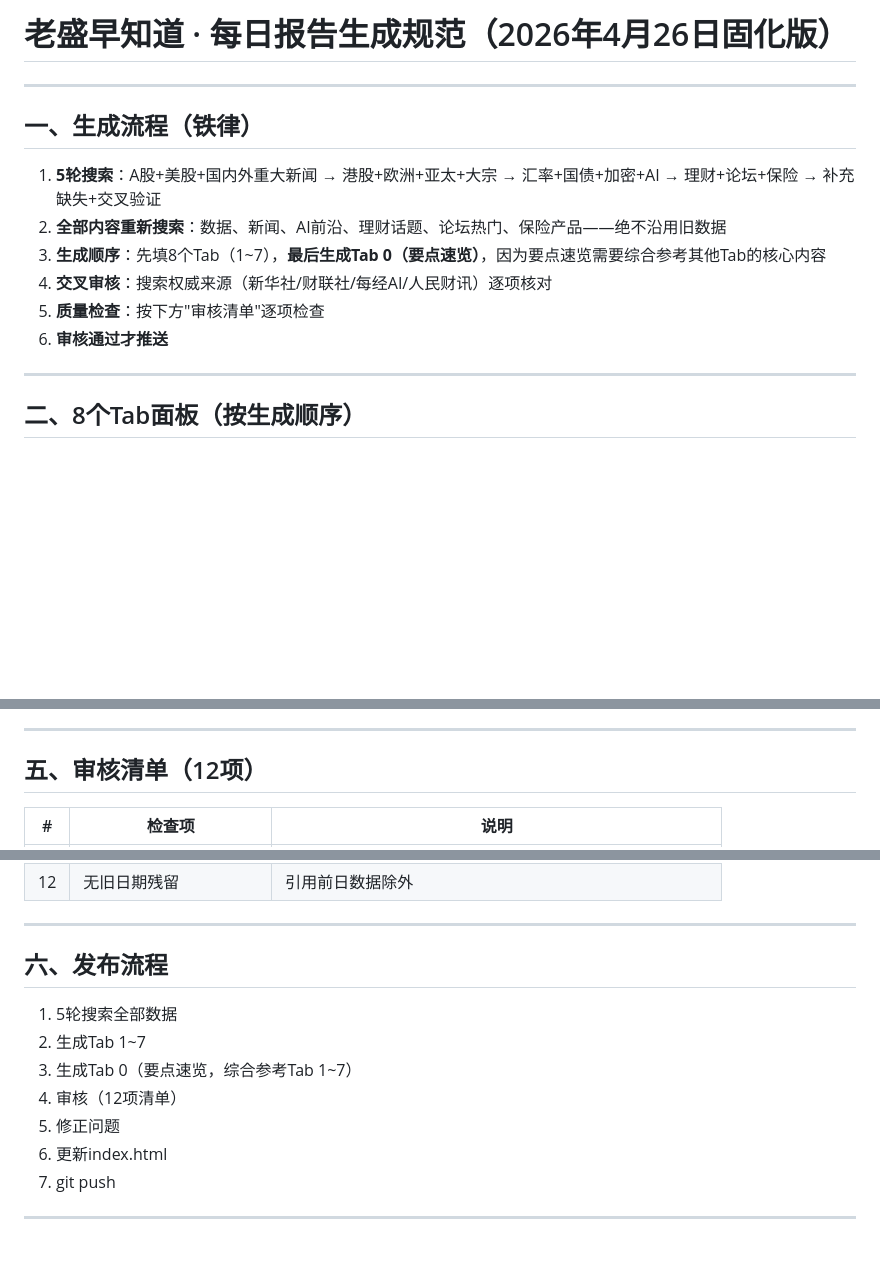
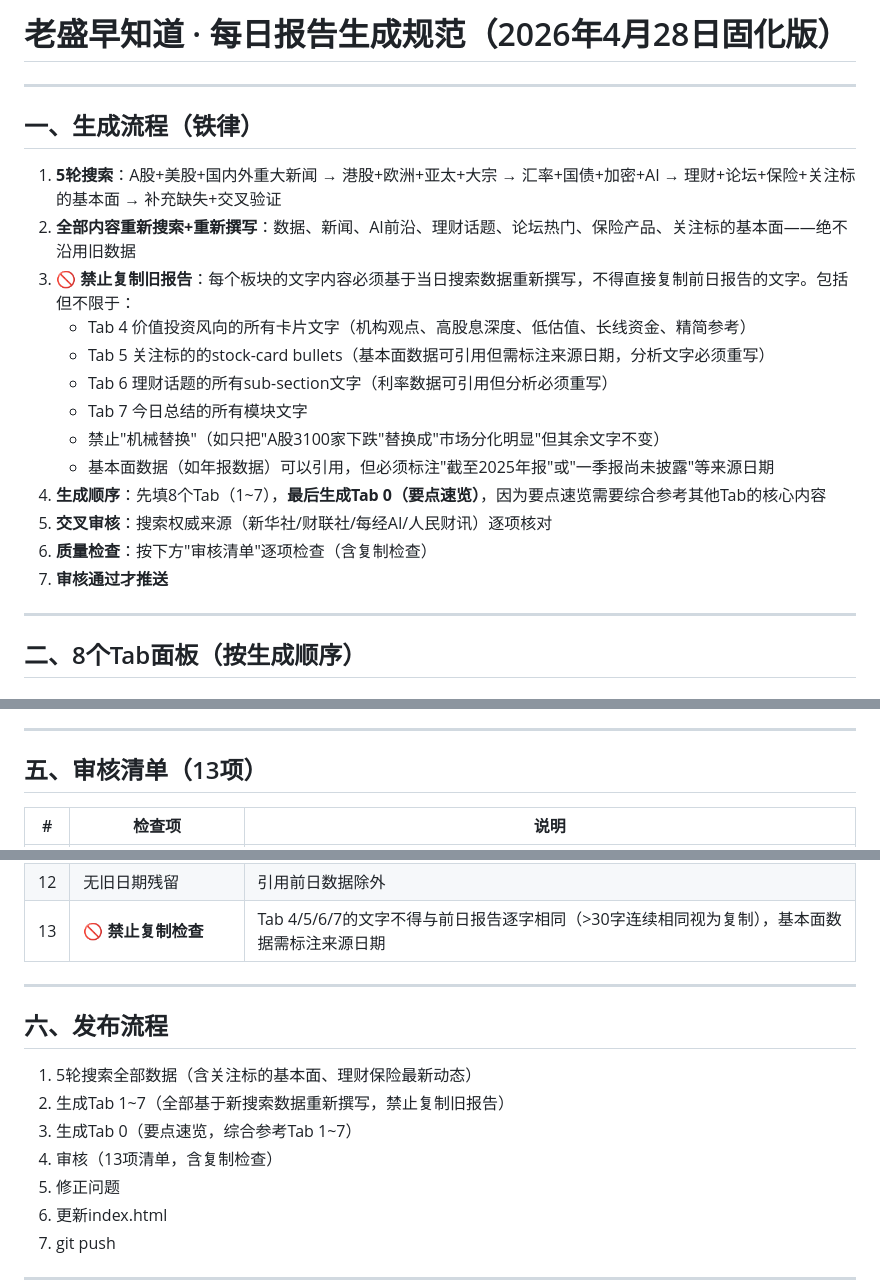
Before and after one commit to Sheng-2000/laosheng-zaodao, a Markdown page: 生成规范.md, 3 parts joined by grey strips. Rendered like a GitHub page; blank space fills up the shorter version.

Commit message:
更新生成规范: 新增禁止复制旧报告要求+审核清单升级为13项

```diff
--- a/生成规范.md
+++ b/生成规范.md
@@ -1,15 +1,22 @@
-# 老盛早知道 · 每日报告生成规范（2026年4月26日固化版）
+# 老盛早知道 · 每日报告生成规范（2026年4月28日固化版）
 
 ---
 
 ## 一、生成流程（铁律）
 
-1. **5轮搜索**：A股+美股+国内外重大新闻 → 港股+欧洲+亚太+大宗 → 汇率+国债+加密+AI → 理财+论坛+保险 → 补充缺失+交叉验证
-2. **全部内容重新搜索**：数据、新闻、AI前沿、理财话题、论坛热门、保险产品——绝不沿用旧数据
-3. **生成顺序**：先填8个Tab（1~7），**最后生成Tab 0（要点速览）**，因为要点速览需要综合参考其他Tab的核心内容
-4. **交叉审核**：搜索权威来源（新华社/财联社/每经AI/人民财讯）逐项核对
-5. **质量检查**：按下方"审核清单"逐项检查
-6. **审核通过才推送**
+1. **5轮搜索**：A股+美股+国内外重大新闻 → 港股+欧洲+亚太+大宗 → 汇率+国债+加密+AI → 理财+论坛+保险+关注标的基本面 → 补充缺失+交叉验证
+2. **全部内容重新搜索+重新撰写**：数据、新闻、AI前沿、理财话题、论坛热门、保险产品、关注标的基本面——绝不沿用旧数据
+3. **🚫 禁止复制旧报告**：每个板块的文字内容必须基于当日搜索数据重新撰写，不得直接复制前日报告的文字。包括但不限于：
+   - Tab 4 价值投资风向的所有卡片文字（机构观点、高股息深度、低估值、长线资金、精简参考）
+   - Tab 5 关注标的的stock-card bullets（基本面数据可引用但需标注来源日期，分析文字必须重写）
+   - Tab 6 理财话题的所有sub-section文字（利率数据可引用但分析必须重写）
+   - Tab 7 今日总结的所有模块文字
+   - 禁止"机械替换"（如只把"A股3100家下跌"替换成"市场分化明显"但其余文字不变）
+   - 基本面数据（如年报数据）可以引用，但必须标注"截至2025年报"或"一季报尚未披露"等来源日期
+4. **生成顺序**：先填8个Tab（1~7），**最后生成Tab 0（要点速览）**，因为要点速览需要综合参考其他Tab的核心内容
+5. **交叉审核**：搜索权威来源（新华社/财联社/每经AI/人民财讯）逐项核对
+6. **质量检查**：按下方"审核清单"逐项检查（含复制检查）
+7. **审核通过才推送**
 
 ---
 
@@ -102,7 +109,7 @@
 
 ---
 
-## 五、审核清单（12项）
+## 五、审核清单（13项）
 
 | # | 检查项 | 说明 |
 |---|--------|------|
@@ -118,14 +125,15 @@
 | 10 | 全球市场8个板块 | BTC和ETH都包含，零"待更新"为目标 |
 | 11 | 数据准确性+涨跌颜色 | 交叉验证权威来源 |
 | 12 | 无旧日期残留 | 引用前日数据除外 |
+| 13 | **🚫 禁止复制检查** | Tab 4/5/6/7的文字不得与前日报告逐字相同（>30字连续相同视为复制），基本面数据需标注来源日期 |
 
 ---
 
 ## 六、发布流程
-1. 5轮搜索全部数据
-2. 生成Tab 1~7
+1. 5轮搜索全部数据（含关注标的基本面、理财保险最新动态）
+2. 生成Tab 1~7（全部基于新搜索数据重新撰写，禁止复制旧报告）
 3. 生成Tab 0（要点速览，综合参考Tab 1~7）
-4. 审核（12项清单）
+4. 审核（13项清单，含复制检查）
 5. 修正问题
 6. 更新index.html
 7. git push
```
